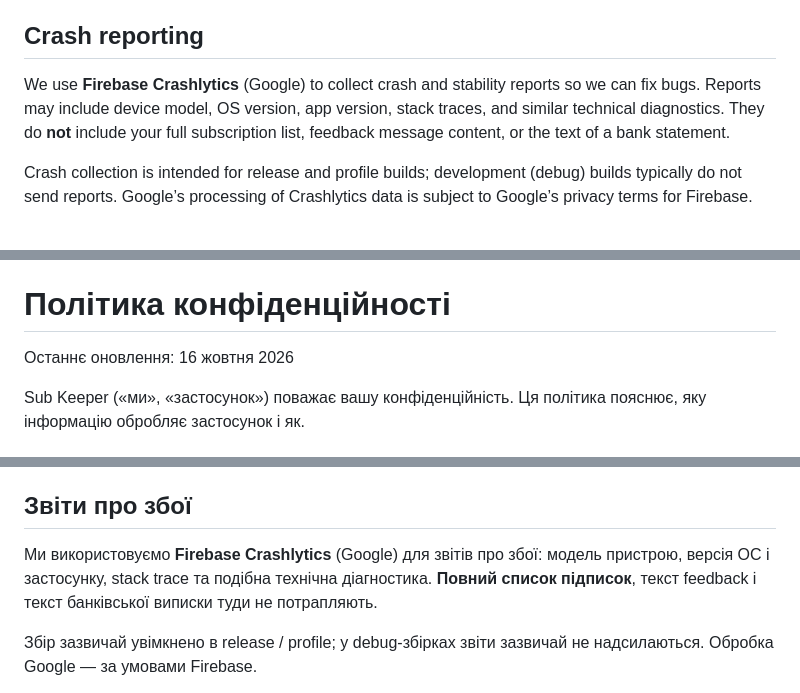
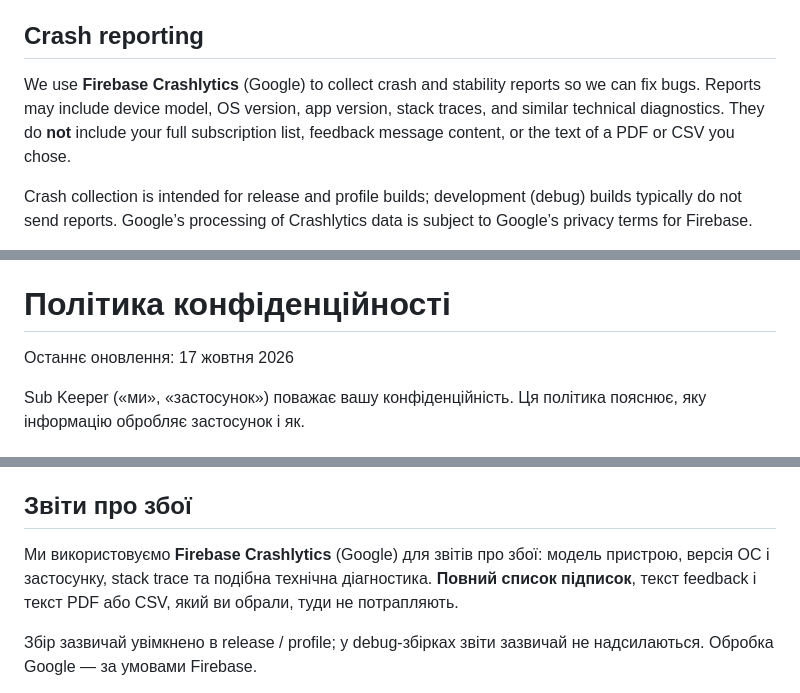
Before and after one commit to AndreyFrigoris/subkeeper-legal, a Markdown page: privacy_policy.md, 3 parts joined by grey strips. Rendered like a GitHub page.

```diff
--- a/privacy_policy.md
+++ b/privacy_policy.md
@@ -86,7 +86,7 @@ Rewarded ads do **not** unlock Premium or custom-subscription features beyond th
 
 ## Crash reporting
 
-We use **Firebase Crashlytics** (Google) to collect crash and stability reports so we can fix bugs. Reports may include device model, OS version, app version, stack traces, and similar technical diagnostics. They do **not** include your full subscription list, feedback message content, or the text of a bank statement.
+We use **Firebase Crashlytics** (Google) to collect crash and stability reports so we can fix bugs. Reports may include device model, OS version, app version, stack traces, and similar technical diagnostics. They do **not** include your full subscription list, feedback message content, or the text of a PDF or CSV you chose.
 
 Crash collection is intended for release and profile builds; development (debug) builds typically do not send reports. Google’s processing of Crashlytics data is subject to Google’s privacy terms for Firebase.
 
@@ -118,7 +118,7 @@ Depending on your location (including the EU/EEA and Ukraine), you may have righ
 
 # Політика конфіденційності
 
-Останнє оновлення: 16 жовтня 2026
+Останнє оновлення: 17 жовтня 2026
 
 Sub Keeper («ми», «застосунок») поважає вашу конфіденційність. Ця політика пояснює, яку інформацію обробляє застосунок і як.
 
@@ -200,7 +200,7 @@ AdMob / сервіси Google можуть обробляти **Advertising ID**
 
 ## Звіти про збої
 
-Ми використовуємо **Firebase Crashlytics** (Google) для звітів про збої: модель пристрою, версія ОС і застосунку, stack trace та подібна технічна діагностика. **Повний список підписок**, текст feedback і текст банківської виписки туди не потрапляють.
+Ми використовуємо **Firebase Crashlytics** (Google) для звітів про збої: модель пристрою, версія ОС і застосунку, stack trace та подібна технічна діагностика. **Повний список підписок**, текст feedback і текст PDF або CSV, який ви обрали, туди не потрапляють.
 
 Збір зазвичай увімкнено в release / profile; у debug-збірках звіти зазвичай не надсилаються. Обробка Google — за умовами Firebase.
 
```
Also changed, not shown: other parts of privacy_policy.md (+9 -9 lines).
